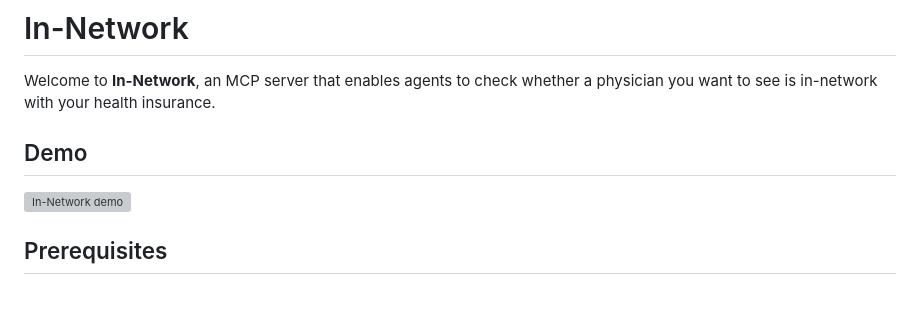
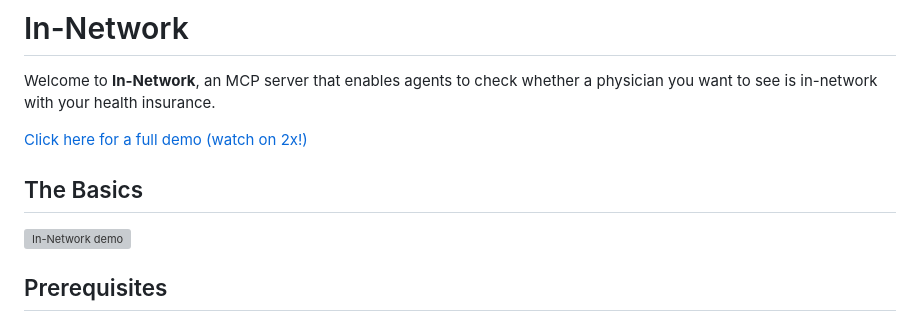
Before and after one commit to Kempo/in-network, a Markdown page: README.md, the part around the change. Drawn GitHub-style; blank space fills up the shorter version; grey boxes are pictures that could not be loaded.

Commit message:
Touch up

```diff
--- a/README.md
+++ b/README.md
@@ -2,7 +2,9 @@
 
 Welcome to **In-Network**, an MCP server that enables agents to check whether a physician you want to see is in-network with your health insurance.
 
-## Demo
+[Click here for a full demo (watch on 2x!)](https://screen.studio/share/247mUfcO)
+
+## The Basics
 
 ![In-Network demo](./demo.gif)
 
```
